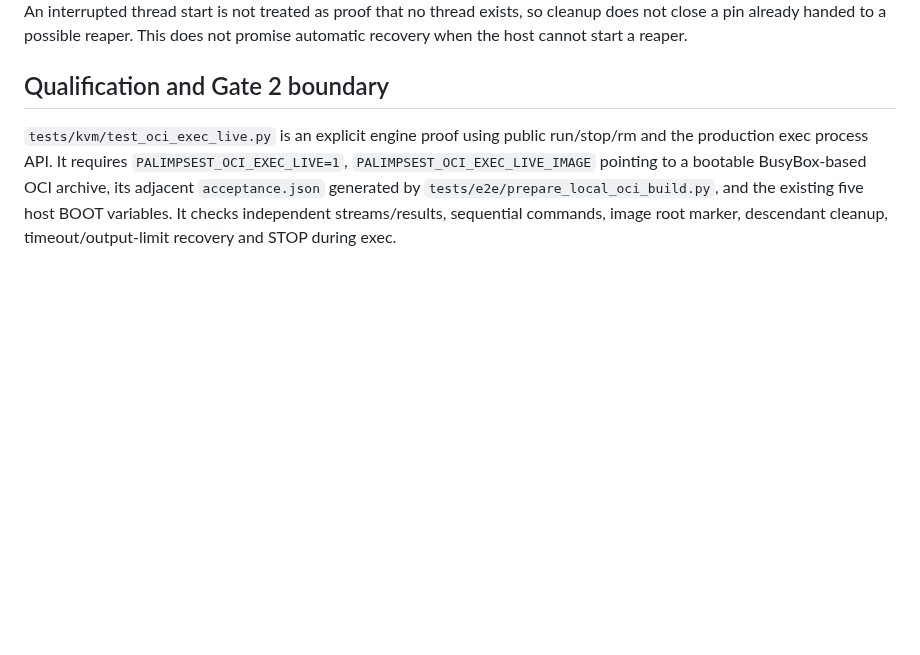
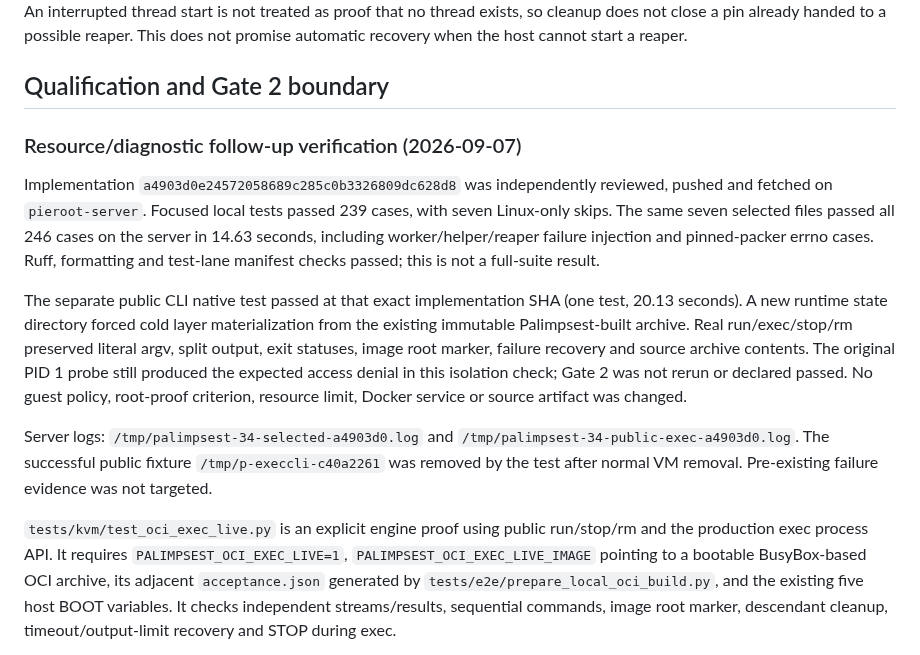
Before and after one commit to openstack-afterglow/palimpsest, a Markdown page: docs/oci-additional-exec.md, the part around the change. Drawn GitHub-style; blank space fills up the shorter version.

Commit message:
docs(oci): record resource diagnostics and native exec verification
Constraint: Keep selected checks separate from full-suite and Gate 2 claims.
Confidence: high
Scope-risk: narrow
Not-tested: Full suite and unchanged Gate 2 were not rerun; known root-proof conflict remains.

```diff
--- a/docs/oci-additional-exec.md
+++ b/docs/oci-additional-exec.md
@@ -107,6 +107,29 @@ This does not promise automatic recovery when the host cannot start a reaper.
 
 ## Qualification and Gate 2 boundary
 
+### Resource/diagnostic follow-up verification (2026-09-07)
+
+Implementation `a4903d0e24572058689c285c0b3326809dc628d8` was independently
+reviewed, pushed and fetched on `pieroot-server`. Focused local tests passed
+239 cases, with seven Linux-only skips. The same seven selected files passed
+all 246 cases on the server in 14.63 seconds, including worker/helper/reaper
+failure injection and pinned-packer errno cases. Ruff, formatting and test-lane
+manifest checks passed; this is not a full-suite result.
+
+The separate public CLI native test passed at that exact implementation SHA
+(one test, 20.13 seconds). A new runtime state directory forced cold layer
+materialization from the existing immutable Palimpsest-built archive. Real
+run/exec/stop/rm preserved literal argv, split output, exit statuses, image root
+marker, failure recovery and source archive contents. The original PID 1 probe
+still produced the expected access denial in this isolation check; Gate 2 was
+not rerun or declared passed. No guest policy, root-proof criterion, resource
+limit, Docker service or source artifact was changed.
+
+Server logs: `/tmp/palimpsest-34-selected-a4903d0.log` and
+`/tmp/palimpsest-34-public-exec-a4903d0.log`. The successful public fixture
+`/tmp/p-execcli-c40a2261` was removed by the test after normal VM removal.
+Pre-existing failure evidence was not targeted.
+
 `tests/kvm/test_oci_exec_live.py` is an explicit engine proof using public
 run/stop/rm and the production exec process API. It requires
 `PALIMPSEST_OCI_EXEC_LIVE=1`, `PALIMPSEST_OCI_EXEC_LIVE_IMAGE` pointing to a
```
Also changed, not shown: IMPLEMENTATION_PLAN.md (+8 -0 lines).
